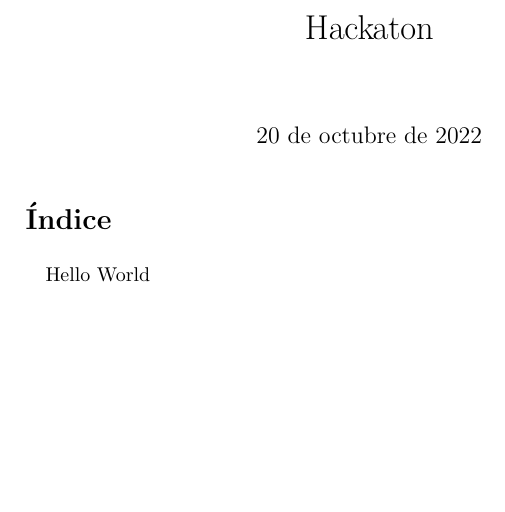
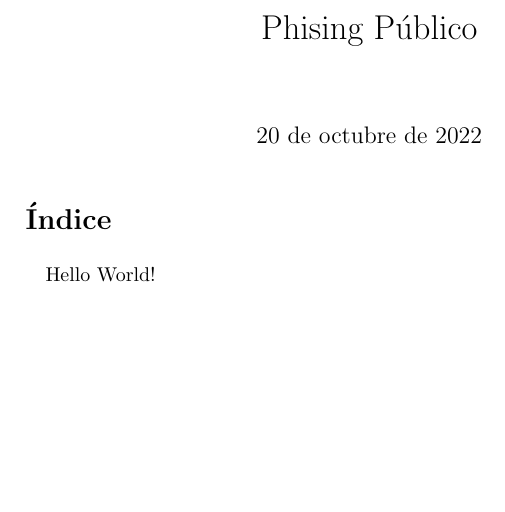
Before and after one commit to Oussamaosman02/TFG, a LaTeX document (ideas/phising-publico/docs/index.tex): part of the page, cut at the place of the change. Compiled offline with pdfLaTeX.

Commit message:
Actualizamos los index.tex con sus respectivos títulos

```diff
--- a/ideas/phising-publico/docs/index.tex
+++ b/ideas/phising-publico/docs/index.tex
@@ -2,11 +2,11 @@
 
 \usepackage[spanish]{babel}
 
-\title{Hackaton}
+\title{Phising Público}
 \date{\today}
 \begin{document}
     \maketitle
     \tableofcontents
     \paragraph{}
-    Hello World
+    Hello World!
 \end{document}
```
Also changed, not shown: ideas/hackaton/docs/index.tex (+1 -1 lines), ideas/papas-3/docs/index.tex (+2 -2 lines).
